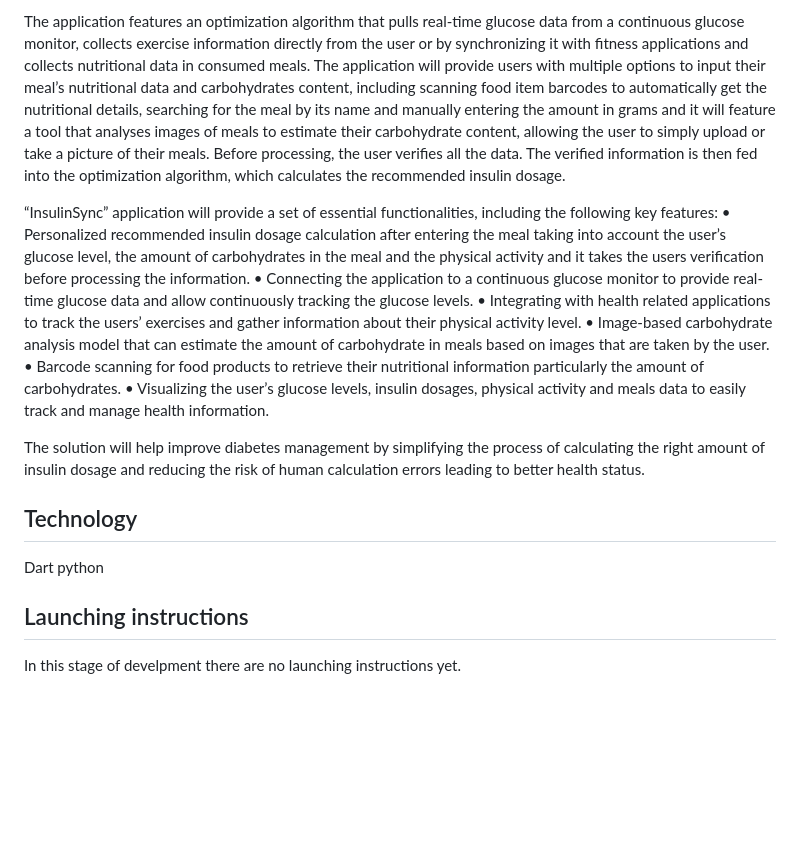
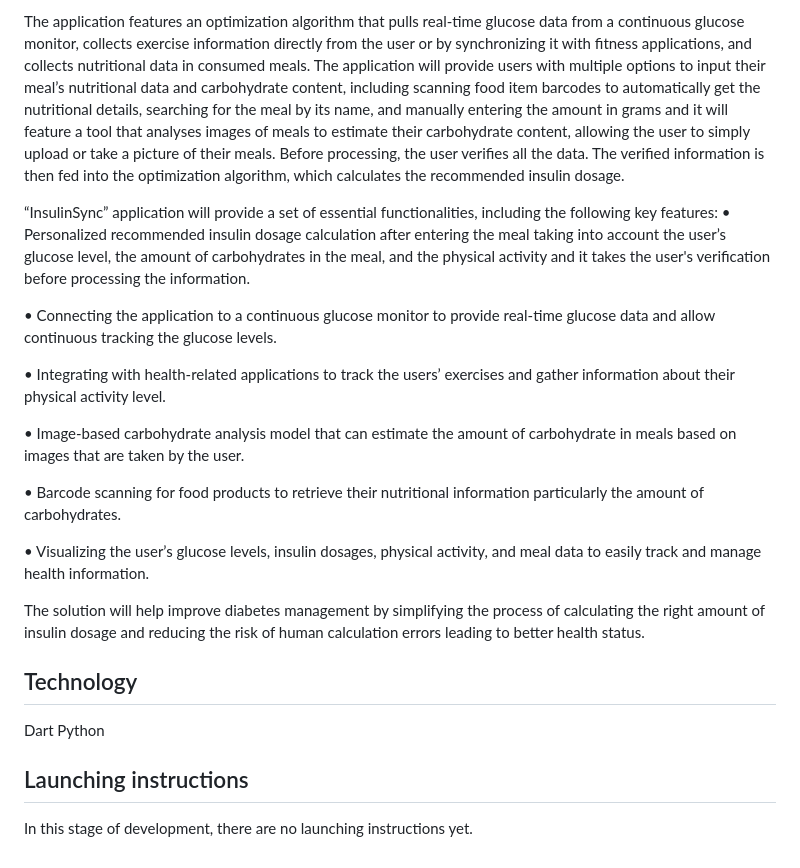
Before and after one commit to wareefAlyousef/2024-25_GP_3, a Markdown page: README.md, the part around one of its changes. Rendered like a GitHub page; blank space fills up the shorter version.

```diff
--- a/README.md
+++ b/README.md
@@ -13,20 +13,25 @@ To address the problem, we propose developing an application “InsulinSync” t
 
-The application features an optimization algorithm that pulls real-time glucose data from a continuous glucose monitor, collects exercise information directly from the user or by synchronizing it with fitness applications and collects nutritional data in consumed meals. The application will provide users with multiple options to input their meal’s nutritional data and carbohydrates content, including scanning food item barcodes to automatically get the nutritional details, searching for the meal by its name and manually entering the amount in grams and it will feature a tool that analyses images of meals to estimate their carbohydrate content, allowing the user to simply upload or take a picture of their meals. Before processing, the user verifies all the data. The verified information is then fed into the optimization algorithm, which calculates the recommended insulin dosage.
+The application features an optimization algorithm that pulls real-time glucose data from a continuous glucose monitor, collects exercise information directly from the user or by synchronizing it with fitness applications, and collects nutritional data in consumed meals. The application will provide users with multiple options to input their meal’s nutritional data and carbohydrate content, including scanning food item barcodes to automatically get the nutritional details, searching for the meal by its name, and manually entering the amount in grams and it will feature a tool that analyses images of meals to estimate their carbohydrate content, allowing the user to simply upload or take a picture of their meals. Before processing, the user verifies all the data. The verified information is then fed into the optimization algorithm, which calculates the recommended insulin dosage.
 
 “InsulinSync” application will provide a set of essential functionalities, including the
 following key features:
-•	Personalized recommended insulin dosage calculation after entering the meal taking into account the user’s glucose level, the amount of carbohydrates in the meal and the physical activity and it takes the users verification before processing the information.
-•	Connecting the application to a continuous glucose monitor to provide real-time glucose data and allow continuously tracking the glucose levels.
-•	Integrating with health related applications to track the users’ exercises and gather information about their physical activity level.
+•	Personalized recommended insulin dosage calculation after entering the meal taking into account the user’s glucose level, the amount of carbohydrates in the meal, and the physical activity and it takes the user's verification before processing the information.
+
+•	Connecting the application to a continuous glucose monitor to provide real-time glucose data and allow continuous tracking the glucose levels.
+
+•	Integrating with health-related applications to track the users’ exercises and gather information about their physical activity level.
+
 •	Image-based carbohydrate analysis model that can estimate the amount of carbohydrate in meals based on images that are taken by the user.
+
 •	Barcode scanning for food products to retrieve their nutritional information particularly the amount of carbohydrates.
-•	Visualizing the user’s glucose levels, insulin dosages, physical activity and meals data to easily track and manage health information.
+
+•	Visualizing the user’s glucose levels, insulin dosages, physical activity, and meal data to easily track and manage health information.
 
 The solution will help improve diabetes management by simplifying the process of calculating the right amount of insulin dosage and reducing the risk of human calculation errors leading to better health status.
 
 ## Technology
 Dart
-python
+Python
 
 ## Launching instructions
-In this stage of develpment there are no launching instructions yet.
+In this stage of development, there are no launching instructions yet.
```
Also changed, not shown: other parts of README.md (+3 -3 lines).
